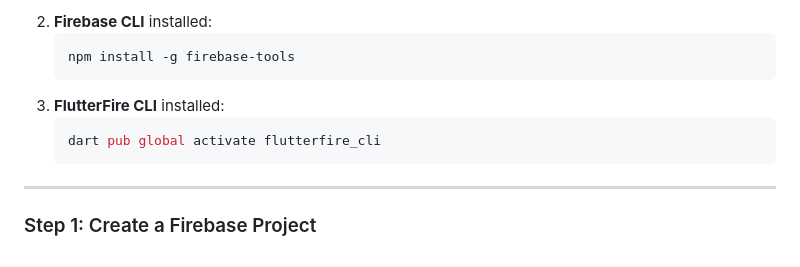
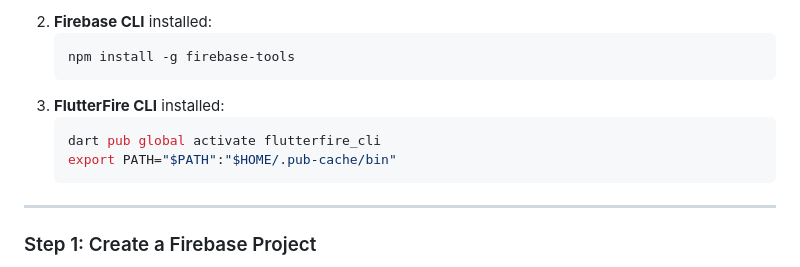
Before and after one commit to Vrutti88/GreenBin, a Markdown page: README.md, the part around the change. Rendered like a GitHub page.

Commit message:
docs: clarify flutterfire PATH export in README

````diff
--- a/README.md
+++ b/README.md
@@ -21,6 +21,7 @@ Follow these steps to connect your Firebase project to GreenBin.
 3. **FlutterFire CLI** installed:
    ```bash
    dart pub global activate flutterfire_cli
+   export PATH="$PATH":"$HOME/.pub-cache/bin"
    ```
 
 ---
````
